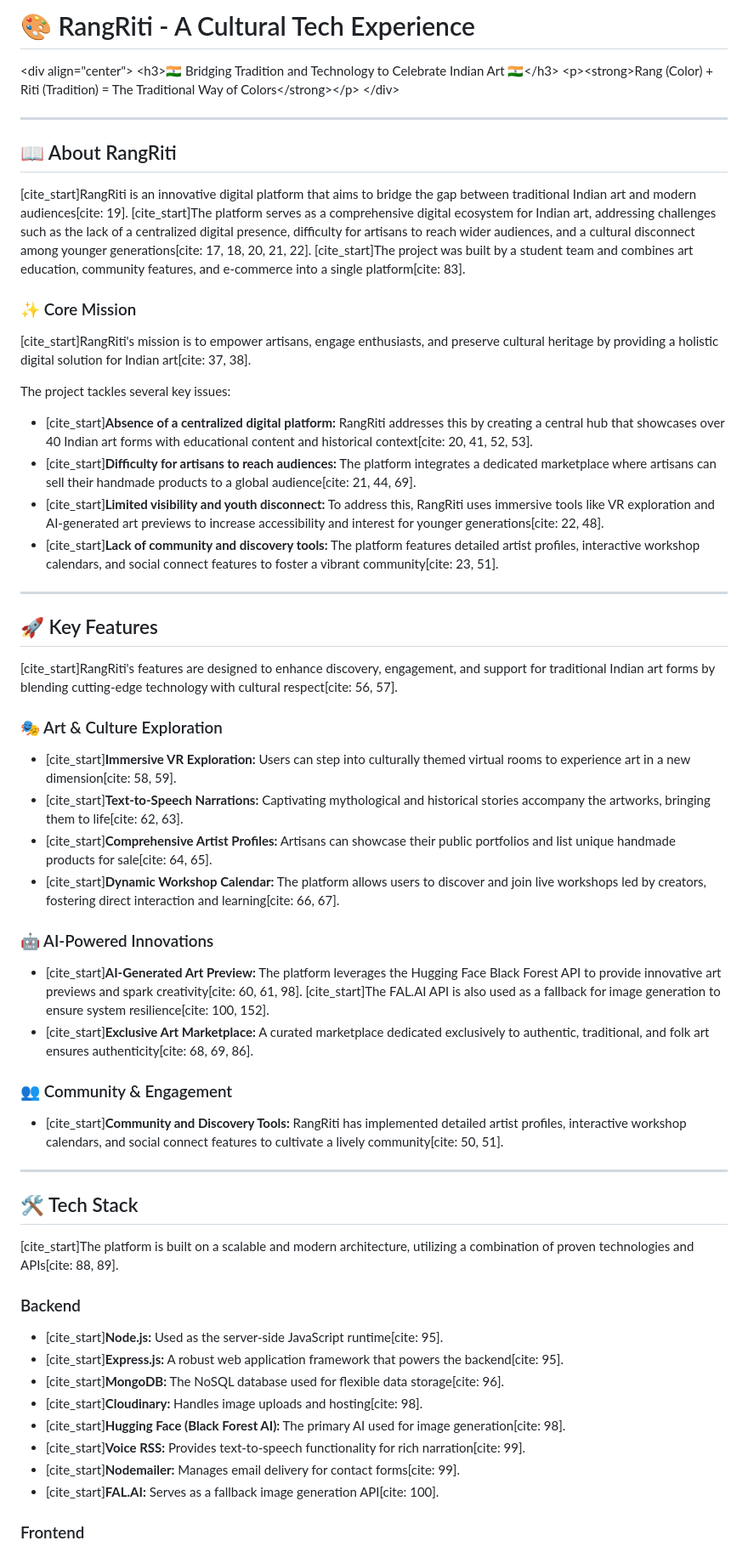
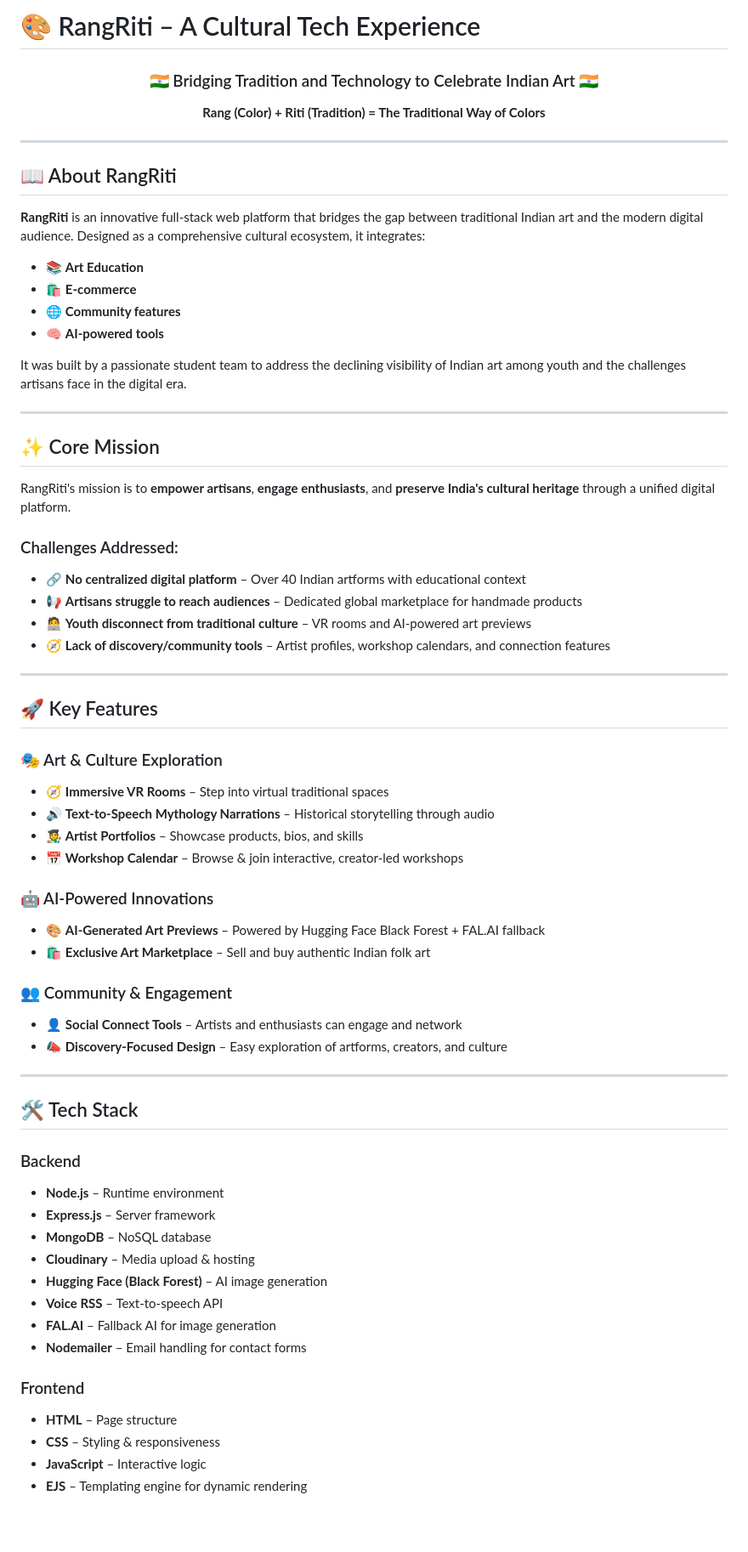
Before and after one commit to Ojas-Srivastava05/RangRiti, a Markdown page: README.md, the part around one of its changes. Shown at 85% size. Rendered like a GitHub page; blank space fills up the shorter version.

```diff
--- a/README.md
+++ b/README.md
@@ -1,65 +1,71 @@
-# 🎨 RangRiti - A Cultural Tech Experience
+# 🎨 RangRiti – A Cultural Tech Experience
 
-\<div align="center"\>
-\<h3\>🇮🇳 Bridging Tradition and Technology to Celebrate Indian Art 🇮🇳\</h3\>
-\<p\>\<strong\>Rang (Color) + Riti (Tradition) = The Traditional Way of Colors\</strong\>\</p\>
-\</div\>
+<div align="center">
+  <h3>🇮🇳 Bridging Tradition and Technology to Celebrate Indian Art 🇮🇳</h3>
+  <p><strong>Rang (Color) + Riti (Tradition) = The Traditional Way of Colors</strong></p>
+</div>
 
------
+---
 
 ## 📖 About RangRiti
 
-[cite\_start]RangRiti is an innovative digital platform that aims to bridge the gap between traditional Indian art and modern audiences[cite: 19]. [cite\_start]The platform serves as a comprehensive digital ecosystem for Indian art, addressing challenges such as the lack of a centralized digital presence, difficulty for artisans to reach wider audiences, and a cultural disconnect among younger generations[cite: 17, 18, 20, 21, 22]. [cite\_start]The project was built by a student team and combines art education, community features, and e-commerce into a single platform[cite: 83].
+**RangRiti** is an innovative full-stack web platform that bridges the gap between traditional Indian art and the modern digital audience. Designed as a comprehensive cultural ecosystem, it integrates:
 
-### ✨ Core Mission
+- 📚 **Art Education**
+- 🛍️ **E-commerce**
+- 🌐 **Community features**
+- 🧠 **AI-powered tools**
 
-[cite\_start]RangRiti's mission is to empower artisans, engage enthusiasts, and preserve cultural heritage by providing a holistic digital solution for Indian art[cite: 37, 38].
+It was built by a passionate student team to address the declining visibility of Indian art among youth and the challenges artisans face in the digital era.
 
-The project tackles several key issues:
+---
 
-  * [cite\_start]**Absence of a centralized digital platform:** RangRiti addresses this by creating a central hub that showcases over 40 Indian art forms with educational content and historical context[cite: 20, 41, 52, 53].
-  * [cite\_start]**Difficulty for artisans to reach audiences:** The platform integrates a dedicated marketplace where artisans can sell their handmade products to a global audience[cite: 21, 44, 69].
-  * [cite\_start]**Limited visibility and youth disconnect:** To address this, RangRiti uses immersive tools like VR exploration and AI-generated art previews to increase accessibility and interest for younger generations[cite: 22, 48].
-  * [cite\_start]**Lack of community and discovery tools:** The platform features detailed artist profiles, interactive workshop calendars, and social connect features to foster a vibrant community[cite: 23, 51].
+## ✨ Core Mission
 
------
+RangRiti's mission is to **empower artisans**, **engage enthusiasts**, and **preserve India's cultural heritage** through a unified digital platform.
+
+### Challenges Addressed:
+
+- 🔗 **No centralized digital platform** – Over 40 Indian artforms with educational context
+- 📢 **Artisans struggle to reach audiences** – Dedicated global marketplace for handmade products
+- 🧑‍💻 **Youth disconnect from traditional culture** – VR rooms and AI-powered art previews
+- 🧭 **Lack of discovery/community tools** – Artist profiles, workshop calendars, and connection features
+
+---
 
 ## 🚀 Key Features
 
-[cite\_start]RangRiti's features are designed to enhance discovery, engagement, and support for traditional Indian art forms by blending cutting-edge technology with cultural respect[cite: 56, 57].
-
 ### 🎭 Art & Culture Exploration
-
-  * [cite\_start]**Immersive VR Exploration:** Users can step into culturally themed virtual rooms to experience art in a new dimension[cite: 58, 59].
-  * [cite\_start]**Text-to-Speech Narrations:** Captivating mythological and historical stories accompany the artworks, bringing them to life[cite: 62, 63].
-  * [cite\_start]**Comprehensive Artist Profiles:** Artisans can showcase their public portfolios and list unique handmade products for sale[cite: 64, 65].
-  * [cite\_start]**Dynamic Workshop Calendar:** The platform allows users to discover and join live workshops led by creators, fostering direct interaction and learning[cite: 66, 67].
+- 🧭 **Immersive VR Rooms** – Step into virtual traditional spaces
+- 🔊 **Text-to-Speech Mythology Narrations** – Historical storytelling through audio
+- 🧑‍🎨 **Artist Portfolios** – Showcase products, bios, and skills
+- 📅 **Workshop Calendar** – Browse & join interactive, creator-led workshops
 
 ### 🤖 AI-Powered Innovations
-
-  * [cite\_start]**AI-Generated Art Preview:** The platform leverages the Hugging Face Black Forest API to provide innovative art previews and spark creativity[cite: 60, 61, 98]. [cite\_start]The FAL.AI API is also used as a fallback for image generation to ensure system resilience[cite: 100, 152].
-  * [cite\_start]**Exclusive Art Marketplace:** A curated marketplace dedicated exclusively to authentic, traditional, and folk art ensures authenticity[cite: 68, 69, 86].
+- 🎨 **AI-Generated Art Previews** – Powered by Hugging Face Black Forest + FAL.AI fallback
+- 🛍️ **Exclusive Art Marketplace** – Sell and buy authentic Indian folk art
 
 ### 👥 Community & Engagement
+- 👤 **Social Connect Tools** – Artists and enthusiasts can engage and network
+- 📣 **Discovery-Focused Design** – Easy exploration of artforms, creators, and culture
 
-  * [cite\_start]**Community and Discovery Tools:** RangRiti has implemented detailed artist profiles, interactive workshop calendars, and social connect features to cultivate a lively community[cite: 50, 51].
-
------
+---
 
 ## 🛠️ Tech Stack
 
-[cite\_start]The platform is built on a scalable and modern architecture, utilizing a combination of proven technologies and APIs[cite: 88, 89].
-
 ### Backend
-
-  * [cite\_start]**Node.js:** Used as the server-side JavaScript runtime[cite: 95].
-  * [cite\_start]**Express.js:** A robust web application framework that powers the backend[cite: 95].
-  * [cite\_start]**MongoDB:** The NoSQL database used for flexible data storage[cite: 96].
-  * [cite\_start]**Cloudinary:** Handles image uploads and hosting[cite: 98].
-  * [cite\_start]**Hugging Face (Black Forest AI):** The primary AI used for image generation[cite: 98].
-  * [cite\_start]**Voice RSS:** Provides text-to-speech functionality for rich narration[cite: 99].
-  * [cite\_start]**Nodemailer:** Manages email delivery for contact forms[cite: 99].
-  * [cite\_start]**FAL.AI:** Serves as a fallback image generation API[cite: 100].
+- **Node.js** – Runtime environment
+- **Express.js** – Server framework
+- **MongoDB** – NoSQL database
+- **Cloudinary** – Media upload & hosting
+- **Hugging Face (Black Forest)** – AI image generation
+- **Voice RSS** – Text-to-speech API
+- **FAL.AI** – Fallback AI for image generation
+- **Nodemailer** – Email handling for contact forms
 
 ### Frontend
+- **HTML** – Page structure
+- **CSS** – Styling & responsiveness
+- **JavaScript** – Interactive logic
+- **EJS** – Templating engine for dynamic rendering
 
```
Also changed, not shown: other parts of README.md (+23 -37 lines).
